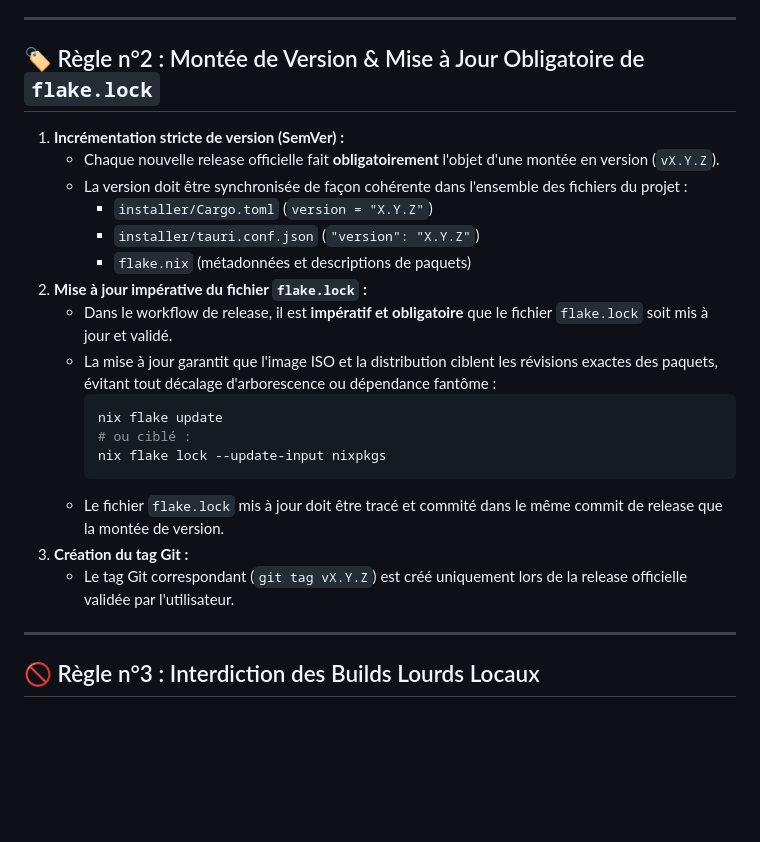
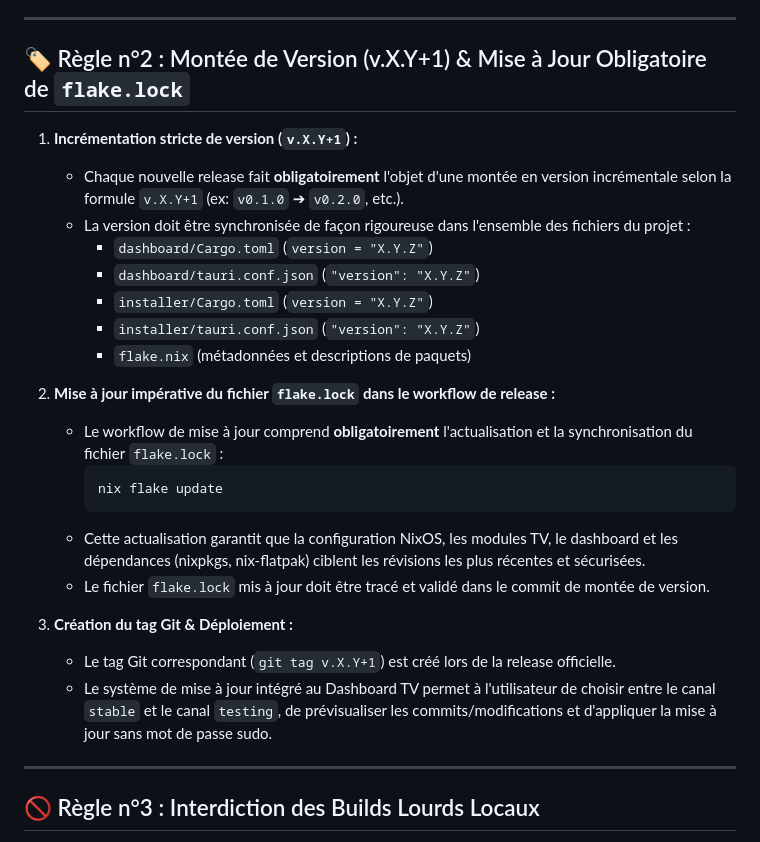
Before and after one commit to Chomiam/noos_htpc, a Markdown page: AGENT.md, the part around the change. GitHub-like rendering; blank space fills up the shorter version.

Commit message:
docs(agent): formalisation du versioning v.X.Y+1 et du workflow flake.lock

````diff
--- a/AGENT.md
+++ b/AGENT.md
@@ -17,25 +17,28 @@
 
 ---
 
-## 🏷️ Règle n°2 : Montée de Version & Mise à Jour Obligatoire de `flake.lock`
+## 🏷️ Règle n°2 : Montée de Version (v.X.Y+1) & Mise à Jour Obligatoire de `flake.lock`
 
-1. **Incrémentation stricte de version (SemVer) :**
-   * Chaque nouvelle release officielle fait **obligatoirement** l'objet d'une montée en version (`vX.Y.Z`).
-   * La version doit être synchronisée de façon cohérente dans l'ensemble des fichiers du projet :
+1. **Incrémentation stricte de version (`v.X.Y+1`) :**
+   * Chaque nouvelle release fait **obligatoirement** l'objet d'une montée en version incrémentale selon la formule `v.X.Y+1` (ex: `v0.1.0` ➔ `v0.2.0`, etc.).
+   * La version doit être synchronisée de façon rigoureuse dans l'ensemble des fichiers du projet :
+     * `dashboard/Cargo.toml` (`version = "X.Y.Z"`)
+     * `dashboard/tauri.conf.json` (`"version": "X.Y.Z"`)
      * `installer/Cargo.toml` (`version = "X.Y.Z"`)
      * `installer/tauri.conf.json` (`"version": "X.Y.Z"`)
      * `flake.nix` (métadonnées et descriptions de paquets)
-2. **Mise à jour impérative du fichier `flake.lock` :**
-   * Dans le workflow de release, il est **impératif et obligatoire** que le fichier `flake.lock` soit mis à jour et validé.
-   * La mise à jour garantit que l'image ISO et la distribution ciblent les révisions exactes des paquets, évitant tout décalage d'arborescence ou dépendance fantôme :
+
+2. **Mise à jour impérative du fichier `flake.lock` dans le workflow de release :**
+   * Le workflow de mise à jour comprend **obligatoirement** l'actualisation et la synchronisation du fichier `flake.lock` :
      ```bash
      nix flake update
-     # ou ciblé :
-     nix flake lock --update-input nixpkgs
      ```
-   * Le fichier `flake.lock` mis à jour doit être tracé et commité dans le même commit de release que la montée de version.
-3. **Création du tag Git :**
-   * Le tag Git correspondant (`git tag vX.Y.Z`) est créé uniquement lors de la release officielle validée par l'utilisateur.
+   * Cette actualisation garantit que la configuration NixOS, les modules TV, le dashboard et les dépendances (nixpkgs, nix-flatpak) ciblent les révisions les plus récentes et sécurisées.
+   * Le fichier `flake.lock` mis à jour doit être tracé et validé dans le commit de montée de version.
+
+3. **Création du tag Git & Déploiement :**
+   * Le tag Git correspondant (`git tag v.X.Y+1`) est créé lors de la release officielle.
+   * Le système de mise à jour intégré au Dashboard TV permet à l'utilisateur de choisir entre le canal `stable` et le canal `testing`, de prévisualiser les commits/modifications et d'appliquer la mise à jour sans mot de passe sudo.
 
 ---
 
````
